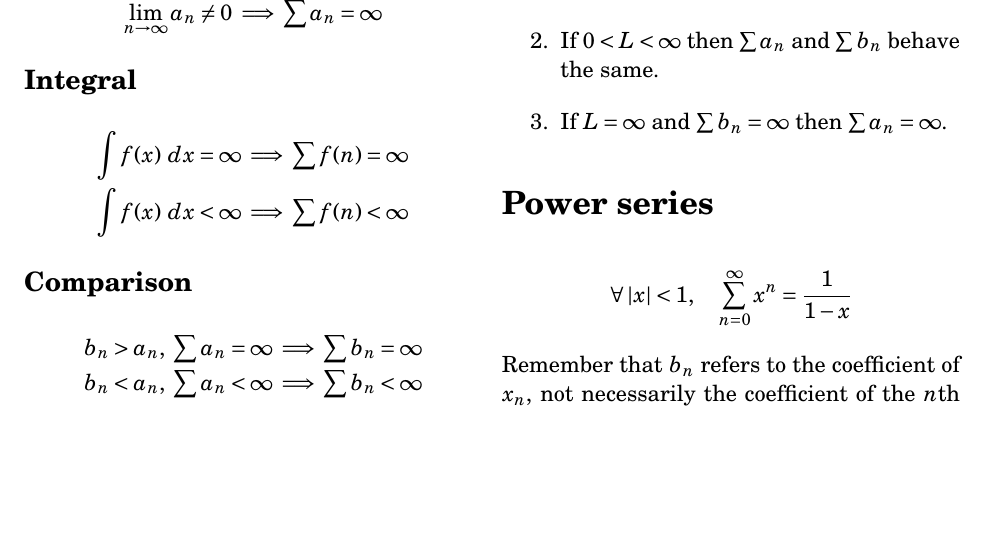
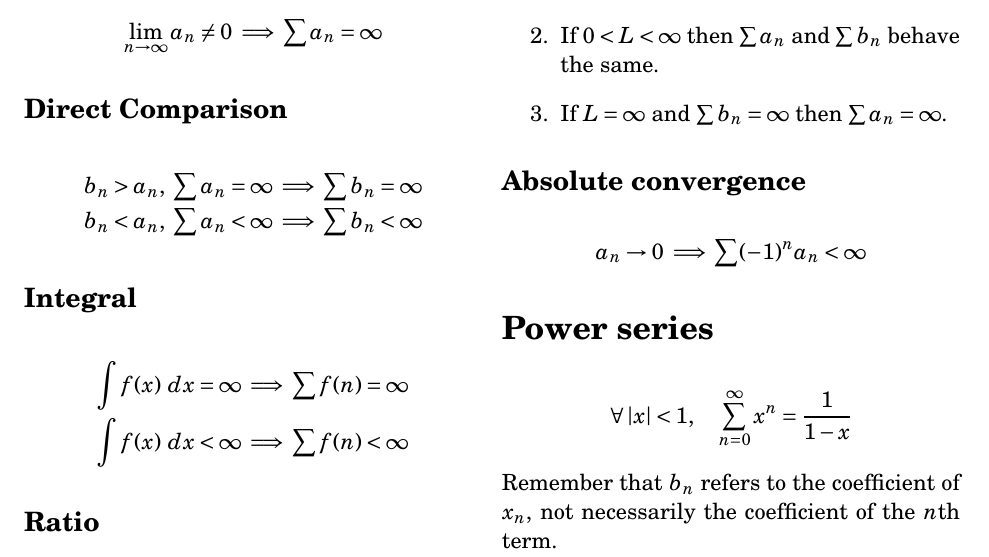
Before and after one commit to tim-harding/limits_notes, a LaTeX document (notes.tex): part of the page, cut so that both start at the same text, the shorter picture padded with empty space. Compiled offline with pdfLaTeX.

Commit message:
Chapter 4

```diff
--- a/notes.tex
+++ b/notes.tex
@@ -34,16 +34,16 @@
     \lim_{n\to\infty} a_n \neq 0 \implies \sum a_n = \infty
 \end{align*}
 
+\subsection*{Direct Comparison}
+\begin{align*}
+    b_n > a_n,\ \sum a_n = \infty &\implies \sum b_n = \infty \\
+    b_n < a_n,\ \sum a_n < \infty &\implies \sum b_n < \infty
+\end{align*}
+
 \subsection*{Integral}
 \begin{align*}
     \int f(x)\ dx = \infty &\implies \sum f(n) = \infty \\
     \int f(x)\ dx < \infty &\implies \sum f(n) < \infty
-\end{align*}
-
-\subsection*{Comparison}
-\begin{align*}
-    b_n > a_n,\ \sum a_n = \infty &\implies \sum b_n = \infty \\
-    b_n < a_n,\ \sum a_n < \infty &\implies \sum b_n < \infty
 \end{align*}
 
 \subsection*{Ratio}
@@ -66,6 +66,13 @@ Let $L = \lim_{n\to\infty} \frac{a_n}{b_n}$.
     \item If $L=\infty$ and $\sum b_n = \infty$ then $\sum a_n = \infty$.
 \end{enumerate}
 
+\subsection*{Absolute convergence}
+\begin{align*}
+    a_n \to 0 \implies \sum (-1)^{n} a_n < \infty
+\end{align*}
+
+
+
 \section*{Power series}
 \begin{align*}
     \forall \abs{x} < 1,\quad \sum_{n=0}^\infty x^n = \frac{1}{1-x}
```
